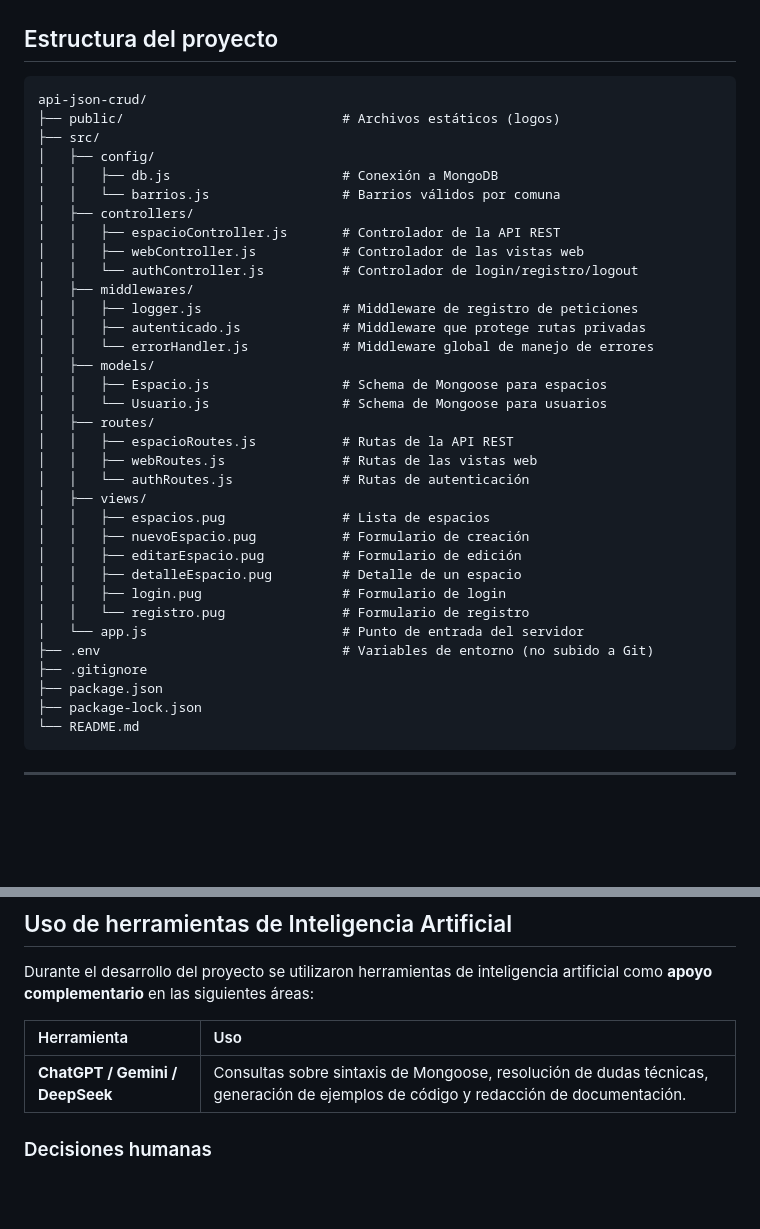
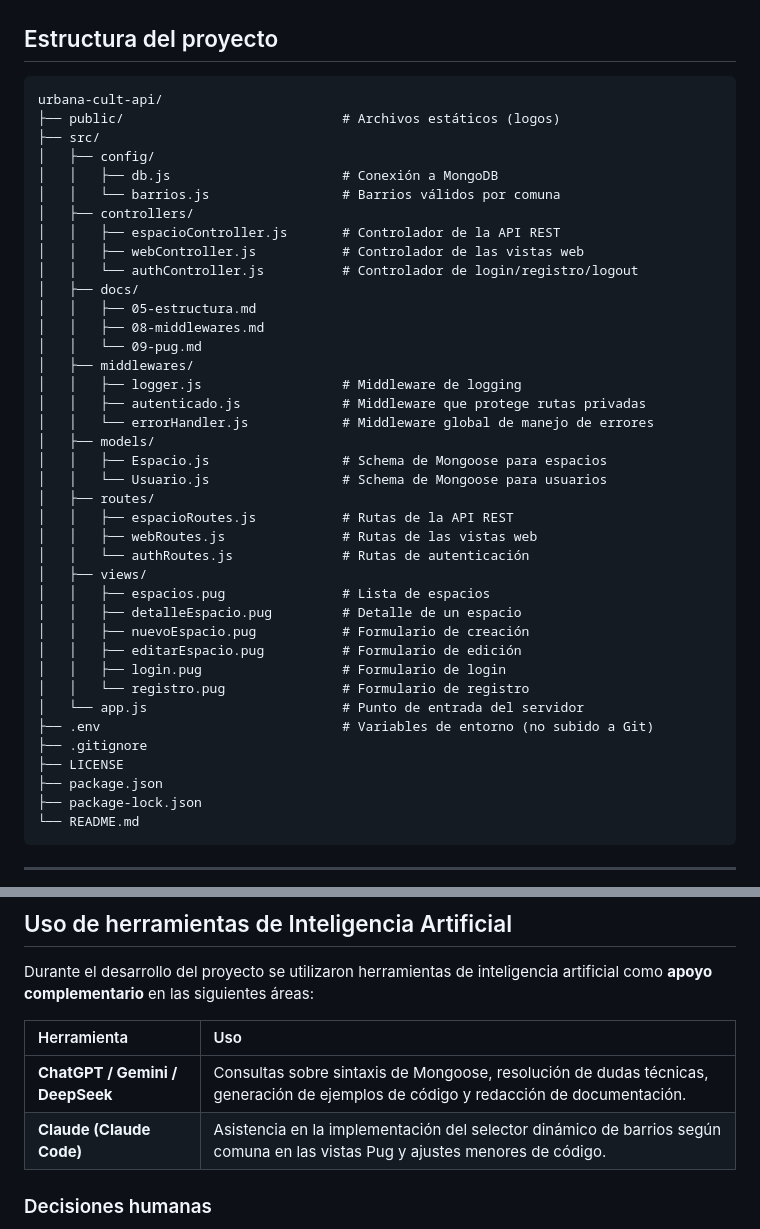
Before and after one commit to mendez-daniela/urbana-cult-api, a Markdown page: README.md, 2 parts joined by grey strips. Rendered like a GitHub page; blank space fills up the shorter version.

Commit message:
docs: actualizar README con estructura real del proyecto y sección de IA

````diff
--- a/README.md
+++ b/README.md
@@ -97,7 +97,7 @@ Te va a redirigir a `/login` (si no estás logueado) o a `/espacios` (si ya lo e
 ## Estructura del proyecto
 
 ```
-api-json-crud/
+urbana-cult-api/
 ├── public/                            # Archivos estáticos (logos)
 ├── src/
 │   ├── config/
@@ -107,8 +107,12 @@ api-json-crud/
 │   │   ├── espacioController.js       # Controlador de la API REST
 │   │   ├── webController.js           # Controlador de las vistas web
 │   │   └── authController.js          # Controlador de login/registro/logout
+│   ├── docs/
+│   │   ├── 05-estructura.md
+│   │   ├── 08-middlewares.md
+│   │   └── 09-pug.md
 │   ├── middlewares/
-│   │   ├── logger.js                  # Middleware de registro de peticiones
+│   │   ├── logger.js                  # Middleware de logging
 │   │   ├── autenticado.js             # Middleware que protege rutas privadas
 │   │   └── errorHandler.js            # Middleware global de manejo de errores
 │   ├── models/
@@ -120,14 +124,15 @@ api-json-crud/
 │   │   └── authRoutes.js              # Rutas de autenticación
 │   ├── views/
 │   │   ├── espacios.pug               # Lista de espacios
+│   │   ├── detalleEspacio.pug         # Detalle de un espacio
 │   │   ├── nuevoEspacio.pug           # Formulario de creación
 │   │   ├── editarEspacio.pug          # Formulario de edición
-│   │   ├── detalleEspacio.pug         # Detalle de un espacio
 │   │   ├── login.pug                  # Formulario de login
 │   │   └── registro.pug               # Formulario de registro
 │   └── app.js                         # Punto de entrada del servidor
 ├── .env                               # Variables de entorno (no subido a Git)
 ├── .gitignore
+├── LICENSE
 ├── package.json
 ├── package-lock.json
 └── README.md
@@ -278,6 +283,7 @@ Durante el desarrollo del proyecto se utilizaron herramientas de inteligencia ar
 | Herramienta | Uso |
 | :--- | :--- |
 | **ChatGPT / Gemini / DeepSeek** | Consultas sobre sintaxis de Mongoose, resolución de dudas técnicas, generación de ejemplos de código y redacción de documentación. |
+| **Claude (Claude Code)** | Asistencia en la implementación del selector dinámico de barrios según comuna en las vistas Pug y ajustes menores de código. |
 
 ### Decisiones humanas
 
````
